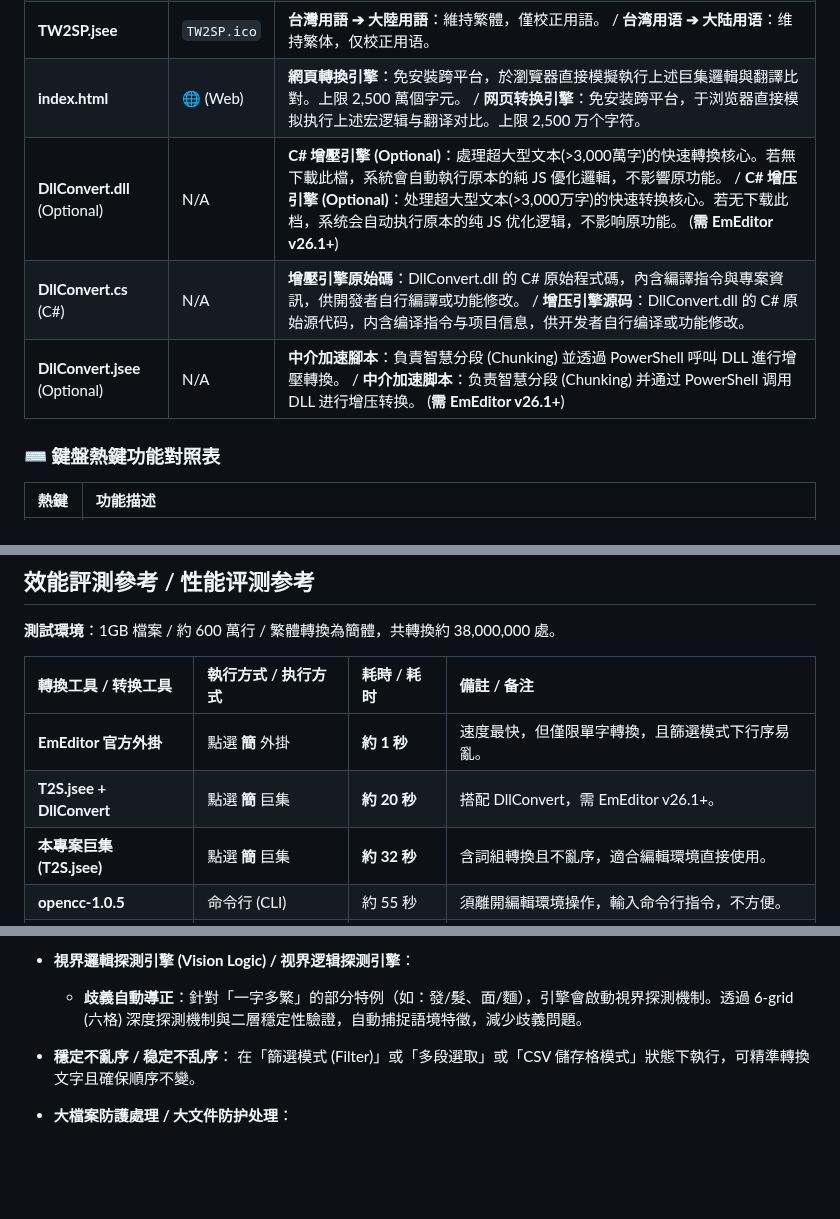
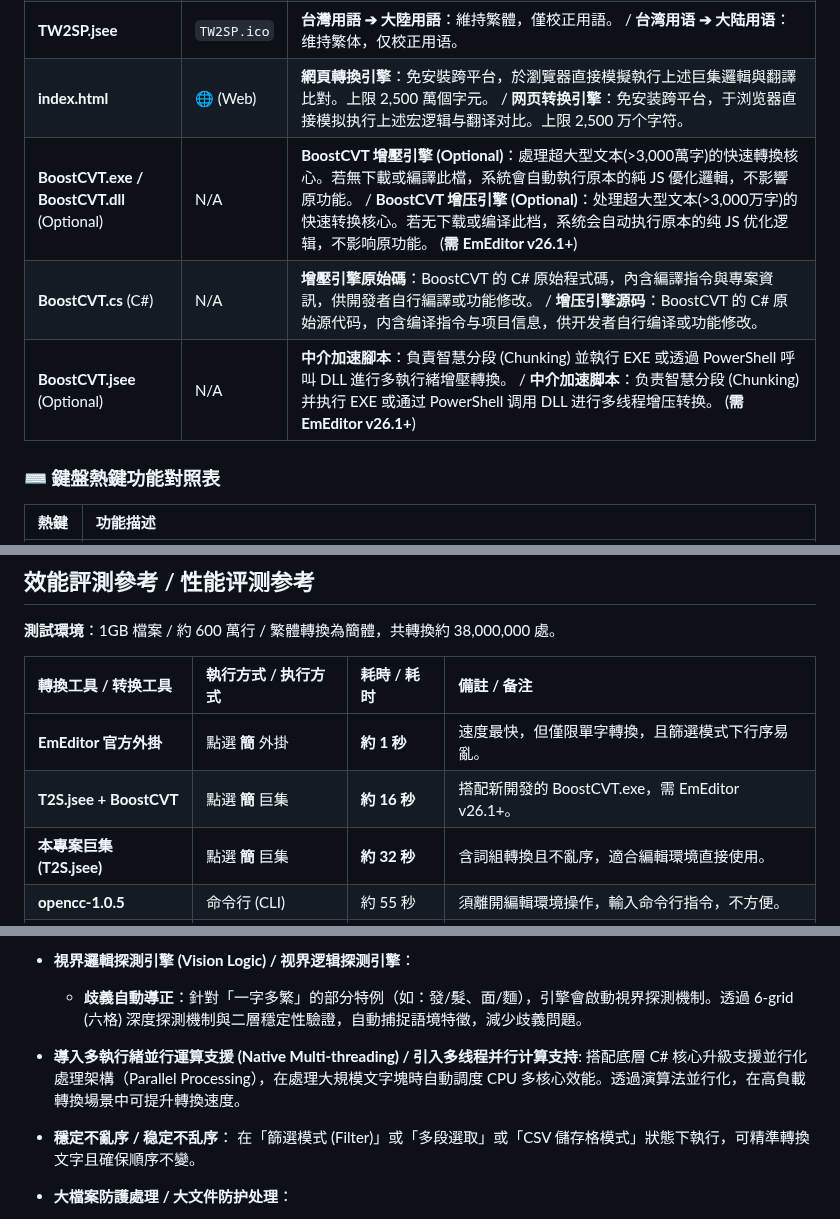
Before and after one commit to skyuns/EmEditor-OpenCC-Macro, a Markdown page: README.md, 3 parts joined by grey strips. Rendered like a GitHub page; blank space fills up the shorter version.

```diff
--- a/README.md
+++ b/README.md
@@ -51,9 +51,9 @@
 | **S2TWP.jsee** | `S2TWP.ico` | **大陸用語 ➔ 台灣用語**：維持繁體，僅校正用語。 / **大陆用语 ➔ 台湾用语**：维持繁体，仅校正用语。 |
 | **TW2SP.jsee** | `TW2SP.ico` | **台灣用語 ➔ 大陸用語**：維持繁體，僅校正用語。 / **台湾用语 ➔ 大陆用语**：维持繁体，仅校正用语。 |
 | **index.html** | 🌐 (Web) | **網頁轉換引擎**：免安裝跨平台，於瀏覽器直接模擬執行上述巨集邏輯與翻譯比對。上限 2,500 萬個字元。 / **网页转换引擎**：免安装跨平台，于浏览器直接模拟执行上述宏逻辑与翻译对比。上限 2,500 万个字符。 |
-| **DllConvert.dll** (Optional) | N/A  | **C# 增壓引擎 (Optional)**：處理超大型文本(>3,000萬字)的快速轉換核心。若無下載此檔，系統會自動執行原本的純 JS 優化邏輯，不影響原功能。 / **C# 增压引擎 (Optional)**：处理超大型文本(>3,000万字)的快速转换核心。若无下载此档，系统会自动执行原本的纯 JS 优化逻辑，不影响原功能。 (**需 EmEditor v26.1+**) |
-| **DllConvert.cs** (C#) | N/A  | **增壓引擎原始碼**：DllConvert.dll 的 C# 原始程式碼，內含編譯指令與專案資訊，供開發者自行編譯或功能修改。 / **增压引擎源码**：DllConvert.dll 的 C# 原始源代码，内含编译指令与项目信息，供开发者自行编译或功能修改。 |
-| **DllConvert.jsee**  (Optional) | N/A | **中介加速腳本**：負責智慧分段 (Chunking) 並透過 PowerShell 呼叫 DLL 進行增壓轉換。 / **中介加速脚本**：负责智慧分段 (Chunking) 并通过 PowerShell 调用 DLL 进行增压转换。 (**需 EmEditor v26.1+**)|
+| **BoostCVT.exe / BoostCVT.dll** (Optional) | N/A  | **BoostCVT 增壓引擎 (Optional)**：處理超大型文本(>3,000萬字)的快速轉換核心。若無下載或編譯此檔，系統會自動執行原本的純 JS 優化邏輯，不影響原功能。 / **BoostCVT 增压引擎 (Optional)**：处理超大型文本(>3,000万字)的快速转换核心。若无下载或编译此档，系统会自动执行原本的纯 JS 优化逻辑，不影响原功能。 (**需 EmEditor v26.1+**) |
+| **BoostCVT.cs** (C#) | N/A  | **增壓引擎原始碼**：BoostCVT 的 C# 原始程式碼，內含編譯指令與專案資訊，供開發者自行編譯或功能修改。 / **增压引擎源码**：BoostCVT 的 C# 原始源代码，内含编译指令与项目信息，供开发者自行编译或功能修改。 |
+| **BoostCVT.jsee**  (Optional) | N/A | **中介加速腳本**：負責智慧分段 (Chunking) 並執行 EXE 或透過 PowerShell 呼叫 DLL 進行多執行緒增壓轉換。 / **中介加速脚本**：负责智慧分段 (Chunking) 并执行 EXE 或通过 PowerShell 调用 DLL 进行多线程增压转换。 (**需 EmEditor v26.1+**)|
 
 ### ⌨️ 鍵盤熱鍵功能對照表
 
@@ -74,7 +74,7 @@
 | 轉換工具 / 转换工具 | 執行方式 / 执行方式 | 耗時 / 耗时 | 備註 / 备注 |
 | :--- | :--- | :--- | :--- |
 | **EmEditor 官方外掛** | 點選 **簡** 外掛 | **約 1 秒** | 速度最快，但僅限單字轉換，且篩選模式下行序易亂。
-| **T2S.jsee + DllConvert** | 點選 **簡** 巨集 | **約 20 秒** | 搭配 DllConvert，需 EmEditor v26.1+。 ||
+| **T2S.jsee + BoostCVT** | 點選 **簡** 巨集 | **約 16 秒** | 搭配新開發的 BoostCVT.exe，需 EmEditor v26.1+。 ||
 | **本專案巨集 (T2S.jsee)** | 點選 **簡** 巨集 | **約 32 秒** | 含詞組轉換且不亂序，適合編輯環境直接使用。 |
 | **opencc-1.0.5** | 命令行 (CLI) | 約 55 秒 | 須離開編輯環境操作，輸入命令行指令，不方便。 |
 | **OpenCC.NET.GUI** | 圖形介面批量轉換 | 3 分 50 秒 | 適合多檔案處理，單一檔案操作較繁瑣。 |
@@ -104,6 +104,9 @@
 
 * **視界邏輯探測引擎 (Vision Logic) / 视界逻辑探测引擎**：
   * **歧義自動導正**：針對「一字多繁」的部分特例（如：發/髮、面/麵），引擎會啟動視界探測機制。透過 6-grid (六格) 深度探測機制與二層穩定性驗證，自動捕捉語境特徵，減少歧義問題。
+
+* **導入多執行緒並行運算支援 (Native Multi-threading) / 引入多线程并行计算支持**:
+  搭配底層 C# 核心升級支援並行化處理架構（Parallel Processing），在處理大規模文字塊時自動調度 CPU 多核心效能。透過演算法並行化，在高負載轉換場景中可提升轉換速度。
 
 * **穩定不亂序 / 稳定不乱序**：
   在「篩選模式 (Filter)」或「多段選取」或「CSV 儲存格模式」狀態下執行，可精準轉換文字且確保順序不變。
```
